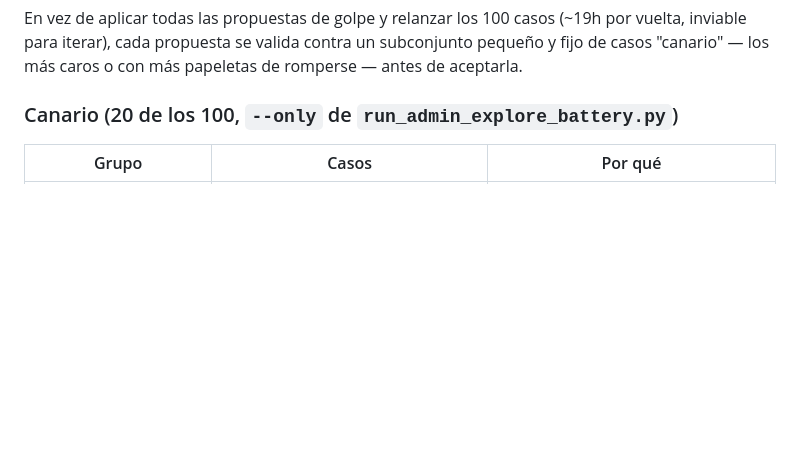
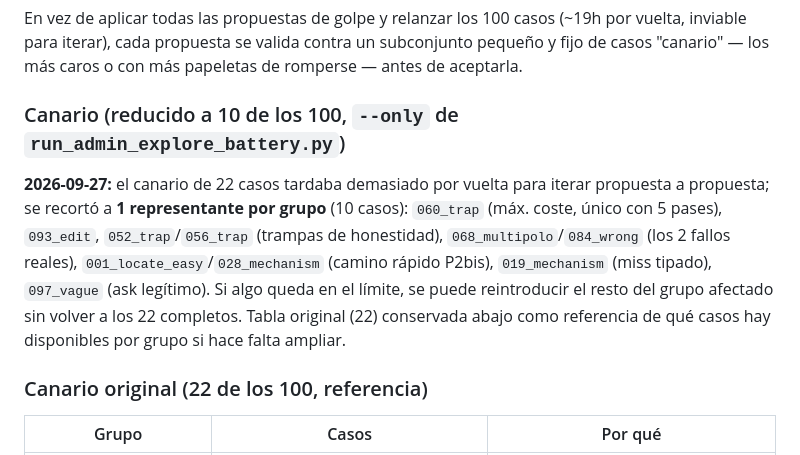
Before and after one commit to LorenzoAdr/TIDE, a Markdown page: docs/plans/l2-admin-verify-round-reduction.md, the part around the change. Rendered like a GitHub page; blank space fills up the shorter version.

Commit message:
Trim canary to 10 cases (1 per group) for faster iteration
The 22-case canary took too long per round-trip to iterate proposal by
proposal. Kept one representative per group; original 22-case table
kept as reference for re-expanding a specific group if a result is
borderline.

Co-Authored-By: Claude Sonnet 5 <noreply@anthropic.com>
Claude-Session: https://claude.ai/code/session_01WWdhvSfgh11cTzFmp1pQJ6

```diff
--- a/docs/plans/l2-admin-verify-round-reduction.md
+++ b/docs/plans/l2-admin-verify-round-reduction.md
@@ -306,7 +306,19 @@ En vez de aplicar todas las propuestas de golpe y relanzar los 100 casos
 un subconjunto pequeño y fijo de casos "canario" — los más caros o con más
 papeletas de romperse — antes de aceptarla.
 
-### Canario (20 de los 100, `--only` de `run_admin_explore_battery.py`)
+### Canario (reducido a 10 de los 100, `--only` de `run_admin_explore_battery.py`)
+
+**2026-09-27:** el canario de 22 casos tardaba demasiado por vuelta para
+iterar propuesta a propuesta; se recortó a **1 representante por grupo**
+(10 casos): `060_trap` (máx. coste, único con 5 pases), `093_edit`,
+`052_trap`/`056_trap` (trampas de honestidad), `068_multipolo`/`084_wrong`
+(los 2 fallos reales), `001_locate_easy`/`028_mechanism` (camino rápido
+P2bis), `019_mechanism` (miss tipado), `097_vague` (ask legítimo). Si algo
+queda en el límite, se puede reintroducir el resto del grupo afectado sin
+volver a los 22 completos. Tabla original (22) conservada abajo como
+referencia de qué casos hay disponibles por grupo si hace falta ampliar.
+
+### Canario original (22 de los 100, referencia)
 
 | Grupo | Casos | Por qué |
 |---|---|---|
```
